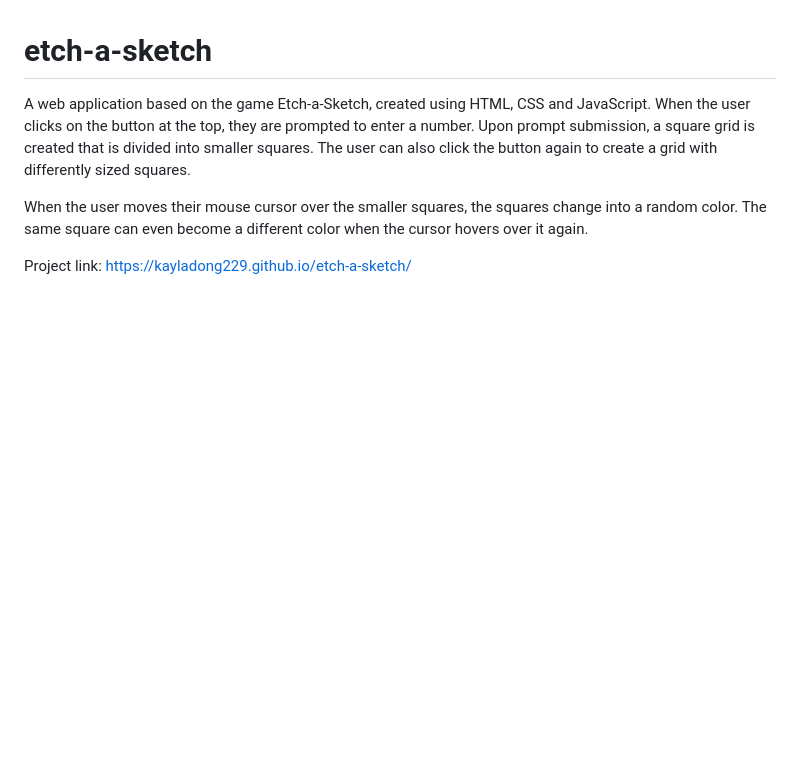
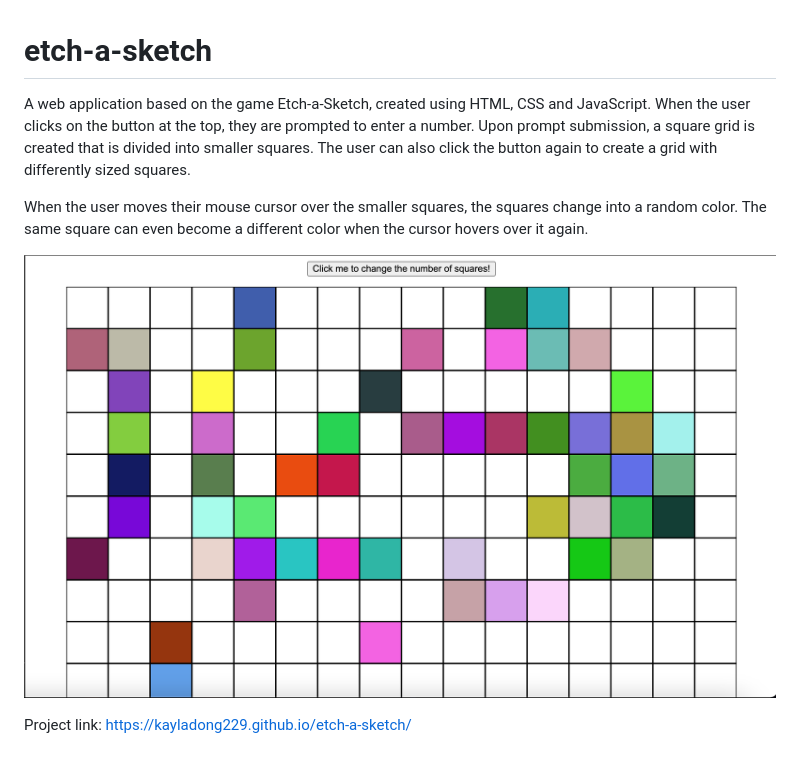
Before and after one commit to kayladong229/etch-a-sketch, a Markdown page: README.md, the part around the change. GitHub-like rendering; pictures changed too: assets/Screen Shot 2023-09-22 at 6.33.38 PM.png (added); blank space fills up the shorter version.

Commit message:
Added screenshot to README

```diff
--- a/README.md
+++ b/README.md
@@ -3,4 +3,6 @@ A web application based on the game Etch-a-Sketch, created using HTML, CSS and J
 
 When the user moves their mouse cursor over the smaller squares, the squares change into a random color. The same square can even become a different color when the cursor hovers over it again.
 
+![Application Preview](./assets/Screen%20Shot%202023-09-22%20at%206.33.38%20PM.png)
+
 Project link: https://kayladong229.github.io/etch-a-sketch/
```
